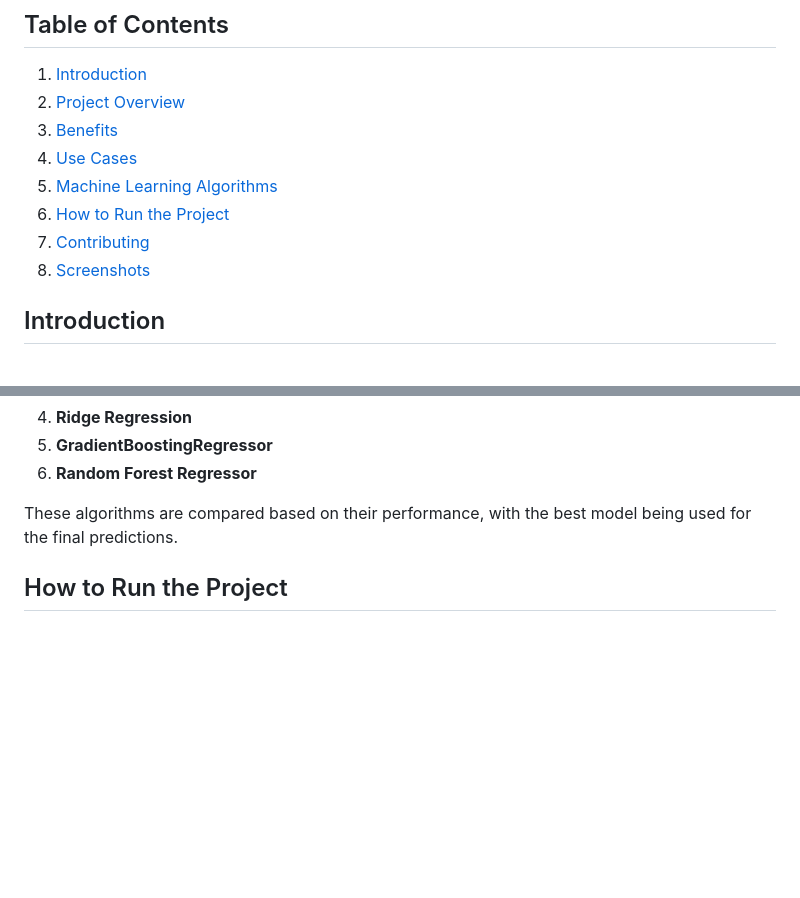
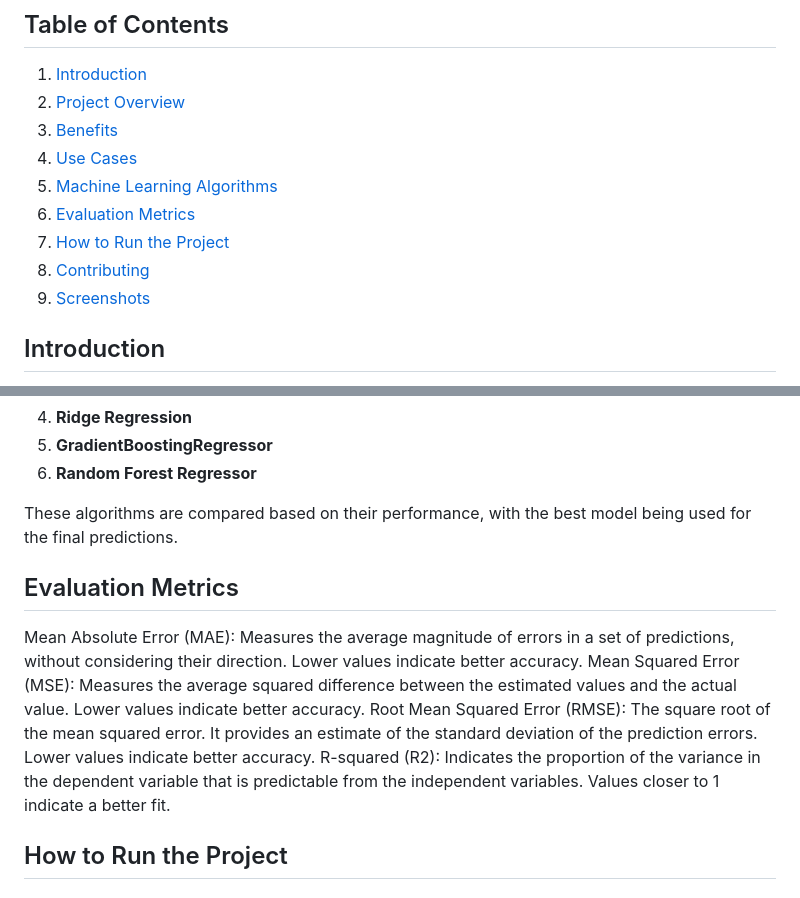
Before and after one commit to Umayal25/Big-Mart-Sales-Prediction-Using-Machine-Learning, a Markdown page: README.md, 2 parts joined by grey strips. Rendered like a GitHub page; blank space fills up the shorter version.

```diff
--- a/README.md
+++ b/README.md
@@ -12,9 +12,10 @@ Welcome to the BigMart Sales Prediction project! This project leverages machine
 3. [Benefits](#benefits)
 4. [Use Cases](#use-cases)
 5. [Machine Learning Algorithms](#machine-learning-algorithms)
-6. [How to Run the Project](#how-to-run-the-project)
-7. [Contributing](#contributing)
-8. [Screenshots](#screenshots)
+6. [Evaluation Metrics](#evaluation-metrics)
+7. [How to Run the Project](#how-to-run-the-project)
+8. [Contributing](#contributing)
+9. [Screenshots](#screenshots)
 
 ## Introduction
 
@@ -55,6 +56,12 @@ The project implements several machine learning algorithms, including:
 6. **Random Forest Regressor**
 
 These algorithms are compared based on their performance, with the best model being used for the final predictions.
+
+## Evaluation Metrics
+Mean Absolute Error (MAE): Measures the average magnitude of errors in a set of predictions, without considering their direction. Lower values indicate better accuracy.
+Mean Squared Error (MSE): Measures the average squared difference between the estimated values and the actual value. Lower values indicate better accuracy.
+Root Mean Squared Error (RMSE): The square root of the mean squared error. It provides an estimate of the standard deviation of the prediction errors. Lower values indicate better accuracy.
+R-squared (R2): Indicates the proportion of the variance in the dependent variable that is predictable from the independent variables. Values closer to 1 indicate a better fit.
 
 ## How to Run the Project
 
```
